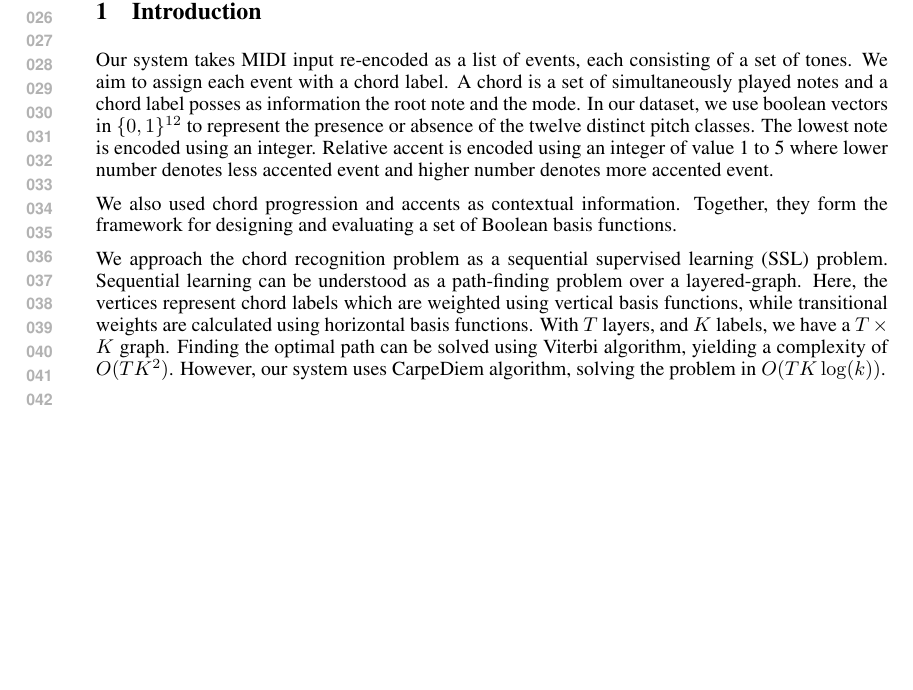
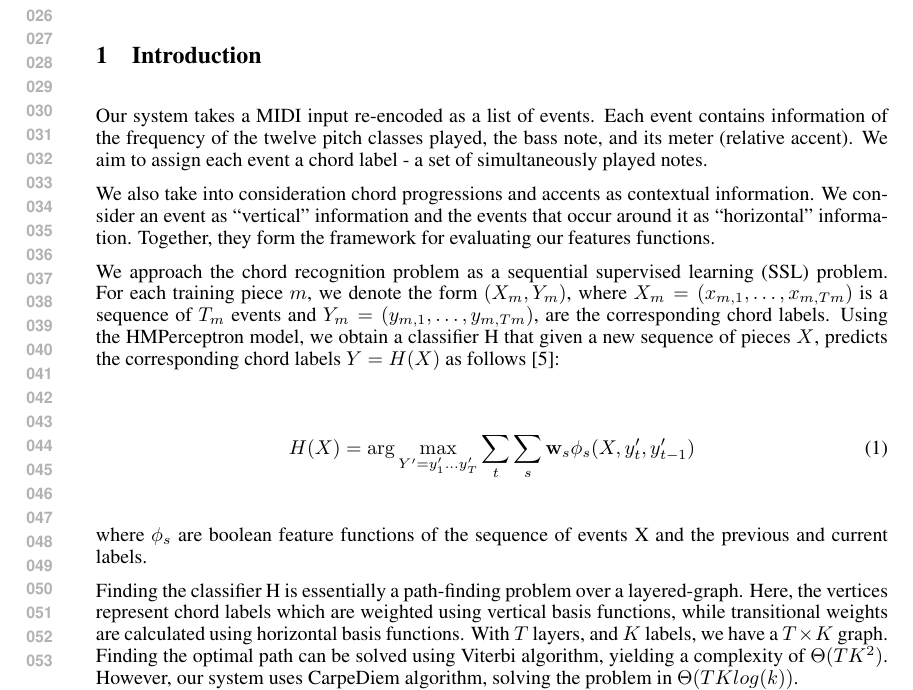
Before and after one commit to pwa24/ChordRecognition, a LaTeX paper (paper/nips2015.tex): part of page 1 of 5, cut so that both start at the same text, the shorter picture padded with empty space. Compiled offline with pdfLaTeX.

Commit message:
Introduction typesetting done.

```diff
--- a/paper/nips2015.tex
+++ b/paper/nips2015.tex
@@ -66,11 +66,19 @@ Analysis of harmonic structure in music often starts with labelling every chord
 
 \section{Introduction}
 
-Our system takes MIDI input re-encoded as a list of events, each consisting of a set of tones. We aim to assign each event with a chord label. A chord is a set of simultaneously played notes and a chord label posses as information the root note and the mode. In our dataset, we use boolean vectors in $\{0,1\}^{12}$ to represent the presence or absence of the twelve distinct pitch classes. The lowest note is encoded using an integer. Relative accent is encoded using an integer of value 1 to 5 where lower number denotes less accented event and higher number denotes more accented event.
+Our system takes a MIDI input re-encoded as a list of events. Each event contains information of the frequency of the twelve pitch classes played, the bass note, and its meter (relative accent). We aim to assign each event a chord label - a set of simultaneously played notes.
 
-We also used chord progression and accents as contextual information. Together, they form the framework for designing and evaluating a set of Boolean basis functions.
+We also take into consideration chord progressions and accents as contextual information. We consider an event as “vertical” information and the events that occur around it as “horizontal” information. Together, they form the framework for evaluating our features functions.
 
-We approach the chord recognition problem as a sequential supervised learning (SSL) problem. Sequential learning can be understood as a path-finding problem over a layered-graph. Here, the vertices represent chord labels which are weighted using vertical basis functions, while transitional weights are calculated using horizontal basis functions. With $T$ layers, and $K$ labels, we have a $T \times K$ graph. Finding the optimal path can be solved using Viterbi algorithm, yielding a complexity of $O(TK^2)$. However, our system uses CarpeDiem algorithm, solving the problem in $O(TK\log(k))$.
+We approach the chord recognition problem as a sequential supervised learning (SSL) problem. For each training piece $m$, we denote the form $(X_m, Y_m)$, where $X_m = (x_{m,1},\ldots,x_{m,Tm})$ is a sequence of $T_m$ events and $Y_m = (y_{m,1},\ldots,y_{m,Tm})$, are the corresponding chord labels. Using the HMPerceptron model, we obtain a classifier H that given a new sequence of pieces $X$, predicts the corresponding chord labels $Y=H(X)$ as follows [5]:
+
+\begin{equation}
+  H(X) = \arg\max_{Y'={y'_1\ldots y'_T}}\sum_t^{}\sum_s^{}\mathbf{w}_s\phi_s(X,y'_t,y'_{t-1})
+\end{equation}
+
+where $\phi_s$ are boolean feature functions of the sequence of events X and the previous and current labels.
+
+Finding the classifier H is essentially a path-finding problem over a layered-graph. Here, the vertices represent chord labels which are weighted using vertical basis functions, while transitional weights are calculated using horizontal basis functions. With $T$ layers, and $K$ labels, we have a $T \times K$ graph. Finding the optimal path can be solved using Viterbi algorithm, yielding a complexity of $\Theta(TK^2)$. However, our system uses CarpeDiem algorithm, solving the problem in $\Theta(TKlog(k))$.
 
 \section{Model Formulation}
 
```
Also changed, not shown: paper/nips2015.pdf, paper/nips2015.tex (2 more changed lines).
